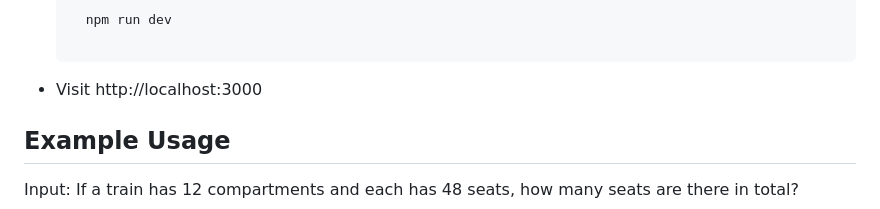
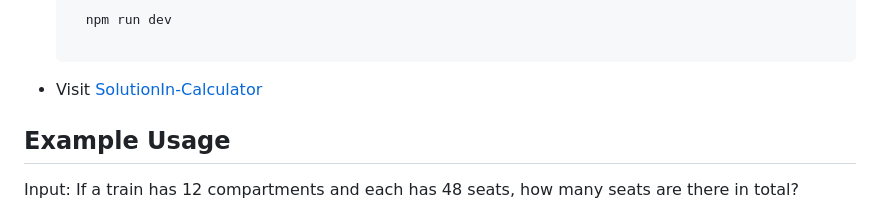
Before and after one commit to RanjeetKumar228/SolutionIn-Calculator, a Markdown page: README.md, the part around the change. Rendered like a GitHub page.

````diff
--- a/README.md
+++ b/README.md
@@ -90,7 +90,7 @@ Built with **TailwindCSS + JavaScript (frontend)** and **Node.js + Express (back
     ```bash
       npm run dev
 
-- Visit http://localhost:3000
+- Visit [SolutionIn-Calculator](https://ranjeetkumar228.github.io/SolutionIn-Calculator/)
 
 
 
````
